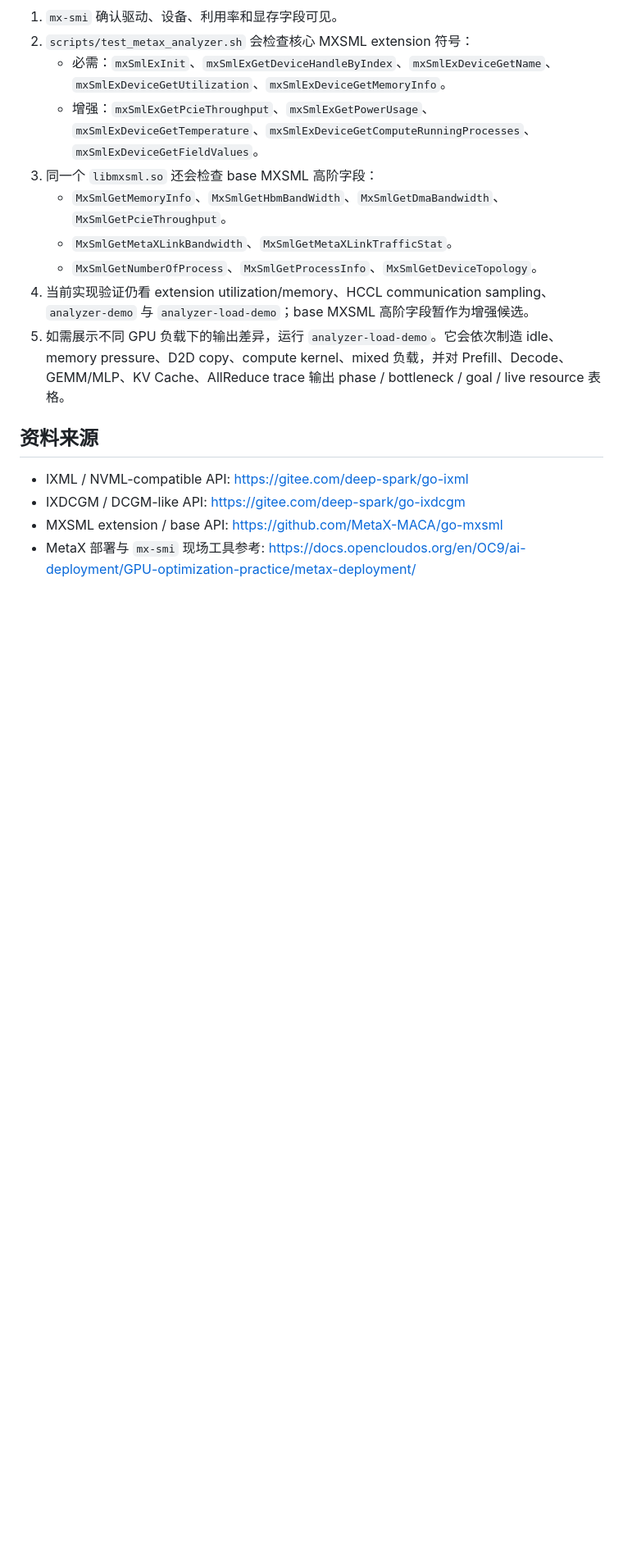
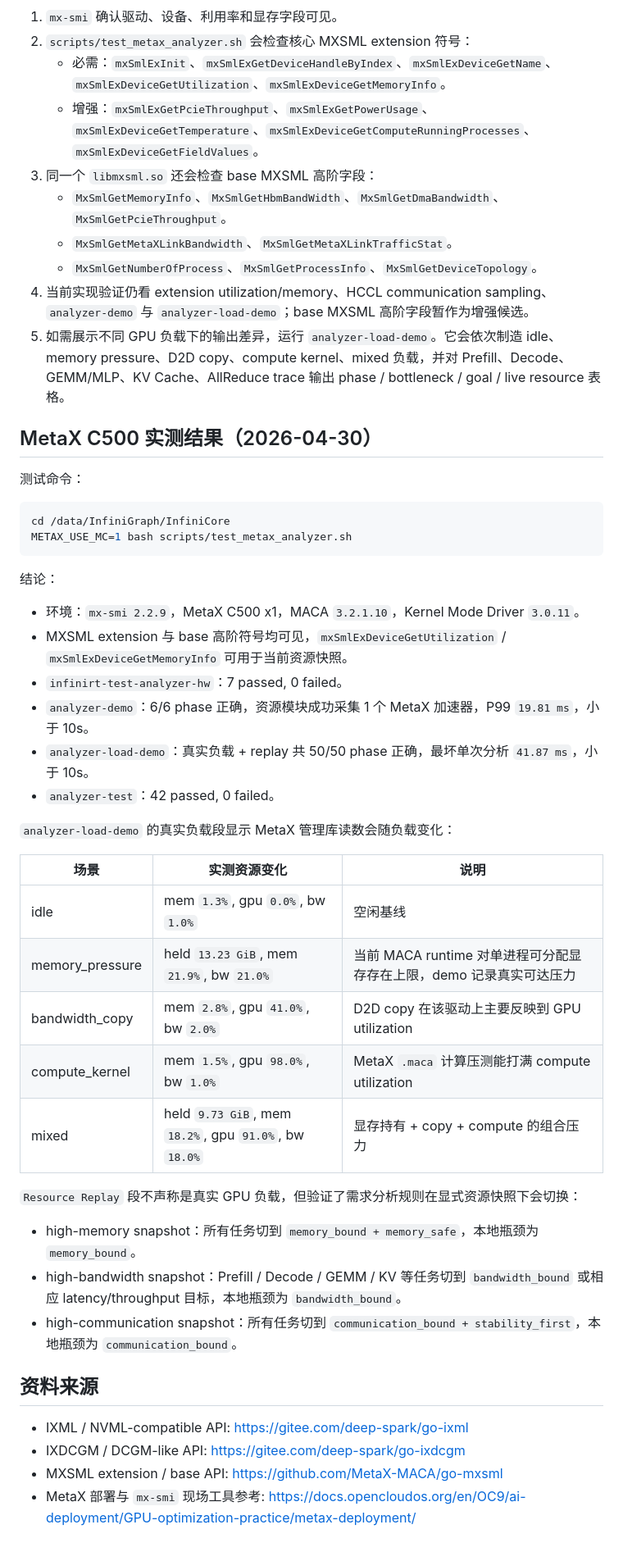
Before and after one commit to ZhouBencheng/InfiniGraph, a Markdown page: InfiniCore/docs/resource-load-awareness-implementation.md, the part around one of its changes. Shown at 82% size. Rendered like a GitHub page; blank space fills up the shorter version.

Commit message:
Record MetaX resource-load acceptance evidence
The MetaX server now verifies both live load sensing and deterministic resource replay for the demand analyzer. Capturing the measured counters and caveats keeps the handoff honest: live MACA allocation did not reach the synthetic high-memory threshold, while the explicit snapshot API proves the high-pressure rule transitions.

Constraint: Do not claim Resource Replay rows are live GPU load; only the first analyzer-load-demo section uses real MXSML-backed readings.

Rejected: Store raw remote logs in the repo | the summarized pass/fail and key counters are enough for handoff and avoid noisy environment artifacts.

Confidence: high

Scope-risk: narrow

Directive: Keep future acceptance notes split between live hardware counters and explicit analyzer snapshot replay.

Tested: Remote METAX_USE_MC=1 bash scripts/test_metax_analyzer.sh on MetaX C500; git diff --check; clang++ -std=c++17 -IInfiniCore/include -IInfiniCore/src -DANALYZER_LOAD_DEMO_HAS_COMPUTE_KERNEL -fsyntax-only InfiniCore/src/analyzer-load-demo/main.cc; python3 -m py_compile InfiniCore/scripts/analyzer_load_demo.py

Not-tested: Multi-GPU HCCL communication pressure on MetaX

````diff
--- a/InfiniCore/docs/resource-load-awareness-implementation.md
+++ b/InfiniCore/docs/resource-load-awareness-implementation.md
@@ -211,6 +213,40 @@ python3 scripts/analyzer_load_demo.py --configure metax --extra-config --use-mc=
 4. 当前实现验证仍看 extension utilization/memory、HCCL communication sampling、`analyzer-demo` 与 `analyzer-load-demo`；base MXSML 高阶字段暂作为增强候选。
 5. 如需展示不同 GPU 负载下的输出差异，运行 `analyzer-load-demo`。它会依次制造 idle、memory pressure、D2D copy、compute kernel、mixed 负载，并对 Prefill、Decode、GEMM/MLP、KV Cache、AllReduce trace 输出 phase / bottleneck / goal / live resource 表格。
 
+## MetaX C500 实测结果（2026-04-30）
+
+测试命令：
+
+```bash
+cd /data/InfiniGraph/InfiniCore
+METAX_USE_MC=1 bash scripts/test_metax_analyzer.sh
+```
+
+结论：
+
+- 环境：`mx-smi 2.2.9`，MetaX C500 x1，MACA `3.2.1.10`，Kernel Mode Driver `3.0.11`。
+- MXSML extension 与 base 高阶符号均可见，`mxSmlExDeviceGetUtilization` / `mxSmlExDeviceGetMemoryInfo` 可用于当前资源快照。
+- `infinirt-test-analyzer-hw`：7 passed, 0 failed。
+- `analyzer-demo`：6/6 phase 正确，资源模块成功采集 1 个 MetaX 加速器，P99 `19.81 ms`，小于 10s。
+- `analyzer-load-demo`：真实负载 + replay 共 50/50 phase 正确，最坏单次分析 `41.87 ms`，小于 10s。
+- `analyzer-test`：42 passed, 0 failed。
+
+`analyzer-load-demo` 的真实负载段显示 MetaX 管理库读数会随负载变化：
+
+| 场景 | 实测资源变化 | 说明 |
+| --- | --- | --- |
+| idle | mem `1.3%`, gpu `0.0%`, bw `1.0%` | 空闲基线 |
+| memory_pressure | held `13.23 GiB`, mem `21.9%`, bw `21.0%` | 当前 MACA runtime 对单进程可分配显存存在上限，demo 记录真实可达压力 |
+| bandwidth_copy | mem `2.8%`, gpu `41.0%`, bw `2.0%` | D2D copy 在该驱动上主要反映到 GPU utilization |
+| compute_kernel | mem `1.5%`, gpu `98.0%`, bw `1.0%` | MetaX `.maca` 计算压测能打满 compute utilization |
+| mixed | held `9.73 GiB`, mem `18.2%`, gpu `91.0%`, bw `18.0%` | 显存持有 + copy + compute 的组合压力 |
+
+`Resource Replay` 段不声称是真实 GPU 负载，但验证了需求分析规则在显式资源快照下会切换：
+
+- high-memory snapshot：所有任务切到 `memory_bound + memory_safe`，本地瓶颈为 `memory_bound`。
+- high-bandwidth snapshot：Prefill / Decode / GEMM / KV 等任务切到 `bandwidth_bound` 或相应 latency/throughput 目标，本地瓶颈为 `bandwidth_bound`。
+- high-communication snapshot：所有任务切到 `communication_bound + stability_first`，本地瓶颈为 `communication_bound`。
+
 ## 资料来源
 
 - IXML / NVML-compatible API: https://gitee.com/deep-spark/go-ixml
````
Also changed, not shown: other parts of InfiniCore/docs/resource-load-awareness-implementation.md (+2 -0 lines).
